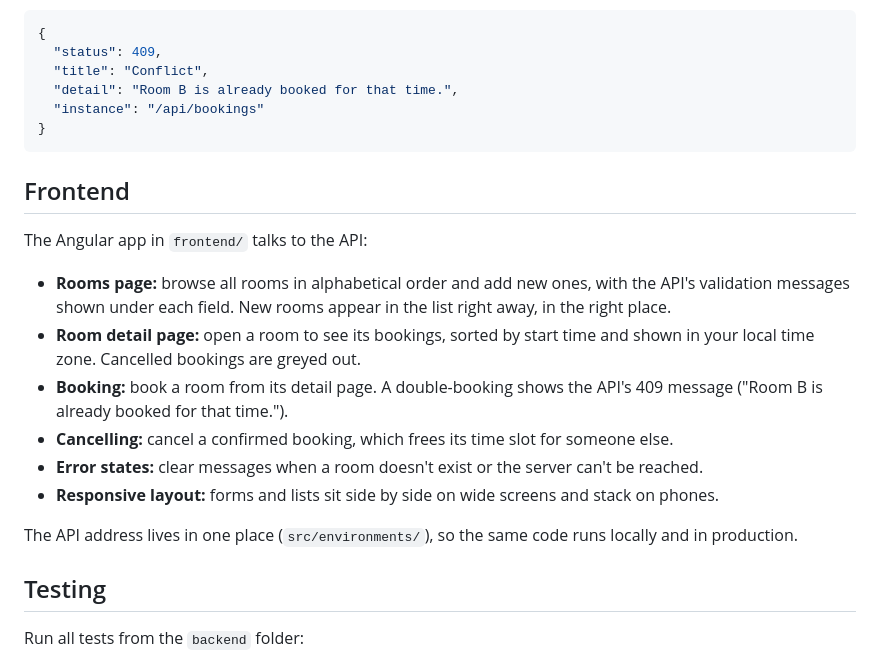
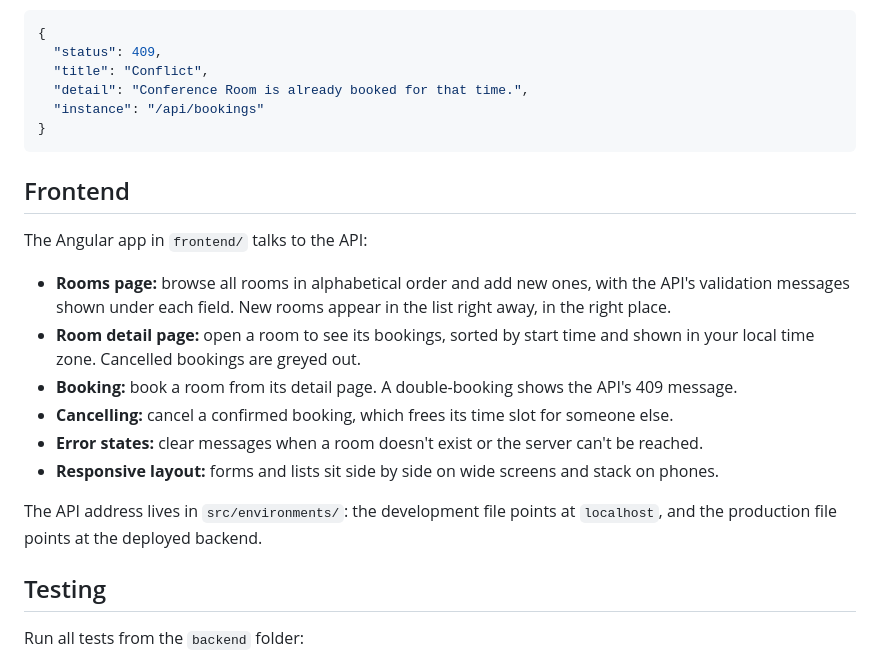
Before and after one commit to kattyalice/room-booking-system, a Markdown page: README.md, the part around one of its changes. GitHub-like rendering.

````diff
--- a/README.md
+++ b/README.md
@@ -48,7 +66,7 @@ A full-stack room and resource booking application that prevents double-bookings
 {
   "status": 409,
   "title": "Conflict",
-  "detail": "Room B is already booked for that time.",
+  "detail": "Conference Room is already booked for that time.",
   "instance": "/api/bookings"
 }
 ```
@@ -59,12 +77,12 @@ The Angular app in `frontend/` talks to the API:
 
 - **Rooms page:** browse all rooms in alphabetical order and add new ones, with the API's validation messages shown under each field. New rooms appear in the list right away, in the right place.
 - **Room detail page:** open a room to see its bookings, sorted by start time and shown in your local time zone. Cancelled bookings are greyed out.
-- **Booking:** book a room from its detail page. A double-booking shows the API's 409 message ("Room B is already booked for that time.").
+- **Booking:** book a room from its detail page. A double-booking shows the API's 409 message.
 - **Cancelling:** cancel a confirmed booking, which frees its time slot for someone else.
 - **Error states:** clear messages when a room doesn't exist or the server can't be reached.
 - **Responsive layout:** forms and lists sit side by side on wide screens and stack on phones.
 
-The API address lives in one place (`src/environments/`), so the same code runs locally and in production.
+The API address lives in `src/environments/`: the development file points at `localhost`, and the production file points at the deployed backend.
 
 ## Testing
 
````
Also changed, not shown: other parts of README.md (+39 -7 lines), docs/screenshots/room-detail.png, docs/screenshots/rooms.png.
